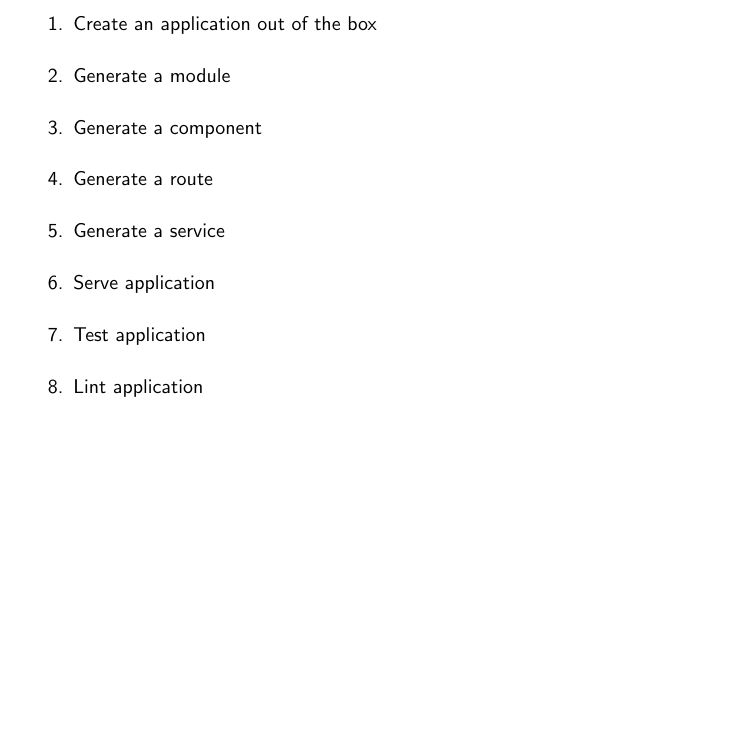
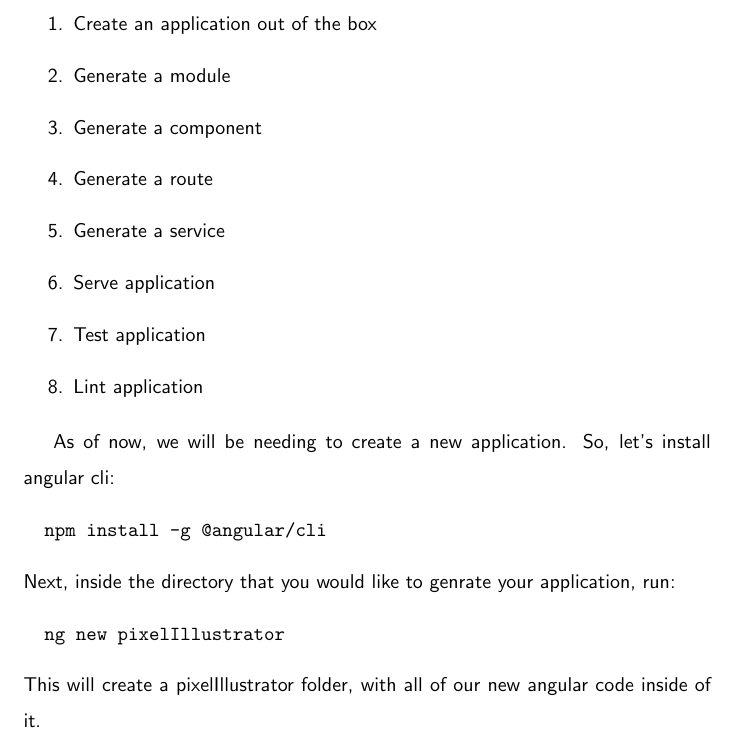
Before and after one commit to razroo/angular-content, a LaTeX document (main.tex, which reads angular-cli/angular-cli.tex): part of page 6 of 6, cut so that both start at the same text, the shorter picture padded with empty space. Compiled offline with pdfLaTeX.

Commit message:
Add how to install angular cli, as well as how to generate a new angular-cli project.

```diff
--- a/angular-cli/angular-cli.tex
+++ b/angular-cli/angular-cli.tex
@@ -15,3 +15,15 @@ CLI:
   \item Test application
   \item Lint application
 \end{enumerate}
+
+As of now, we will be needing to create a new application. So, let's install
+angular cli:
+\begin{verbatim}
+  npm install -g @angular/cli
+\end{verbatim}
+Next, inside the directory that you would like to genrate your application, run:
+\begin{verbatim}
+  ng new pixelIllustrator
+\end{verbatim}
+This will create a pixelIllustrator folder, with all of our new angular code
+inside of it.
```
